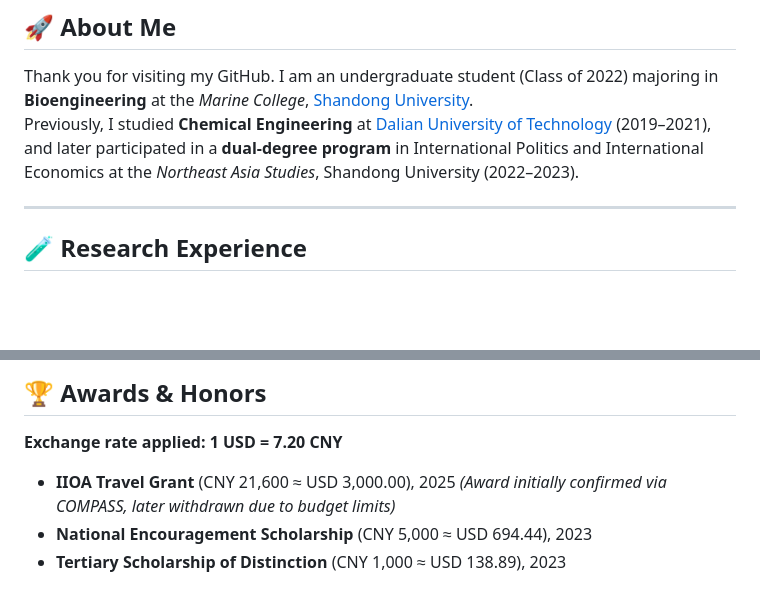
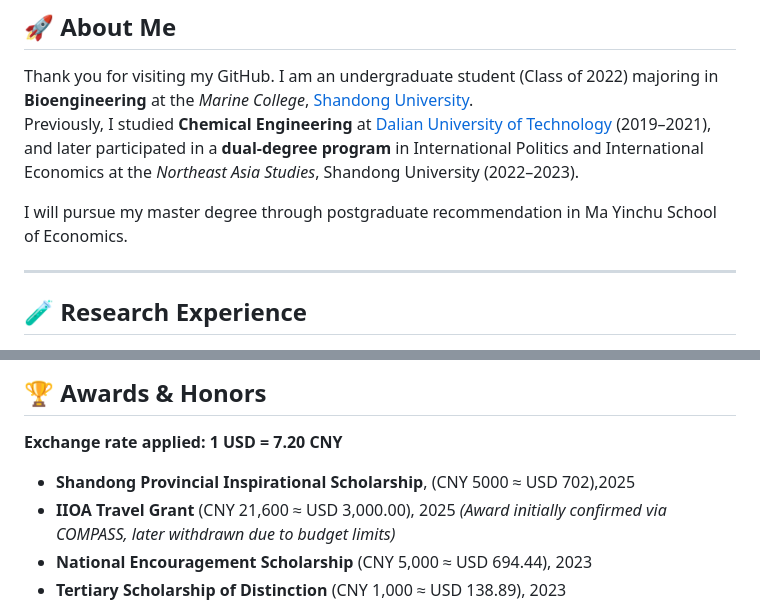
Before and after one commit to Karcen/zhengjiacheng.github.io, a Markdown page: README.md, 2 parts joined by grey strips. GitHub-like rendering; blank space fills up the shorter version.

```diff
--- a/README.md
+++ b/README.md
@@ -6,6 +6,8 @@
 
 Thank you for visiting my GitHub. I am an undergraduate student (Class of 2022) majoring in **Bioengineering** at the *Marine College*, [Shandong University](https://www.en.sdu.edu.cn/).
 Previously, I studied **Chemical Engineering** at [Dalian University of Technology](https://en.dlut.edu.cn/) (2019–2021), and later participated in a **dual-degree program** in International Politics and International Economics at the *Northeast Asia Studies*, Shandong University (2022–2023).
+
+I will pursue my master degree through postgraduate recommendation in Ma Yinchu School of Economics.
 
 ---
 
@@ -115,7 +117,7 @@ Previously, I studied **Chemical Engineering** at [Dalian University of Technolo
 ## 🏆 Awards & Honors
 
 **Exchange rate applied: 1 USD = 7.20 CNY**
-
+- **Shandong Provincial Inspirational Scholarship**, (CNY 5000 ≈ USD 702),2025
 - **IIOA Travel Grant** (CNY 21,600 ≈ USD 3,000.00), 2025 *(Award initially confirmed via COMPASS, later withdrawn due to budget limits)*
 - **National Encouragement Scholarship** (CNY 5,000 ≈ USD 694.44), 2023
 - **Tertiary Scholarship of Distinction** (CNY 1,000 ≈ USD 138.89), 2023
```
